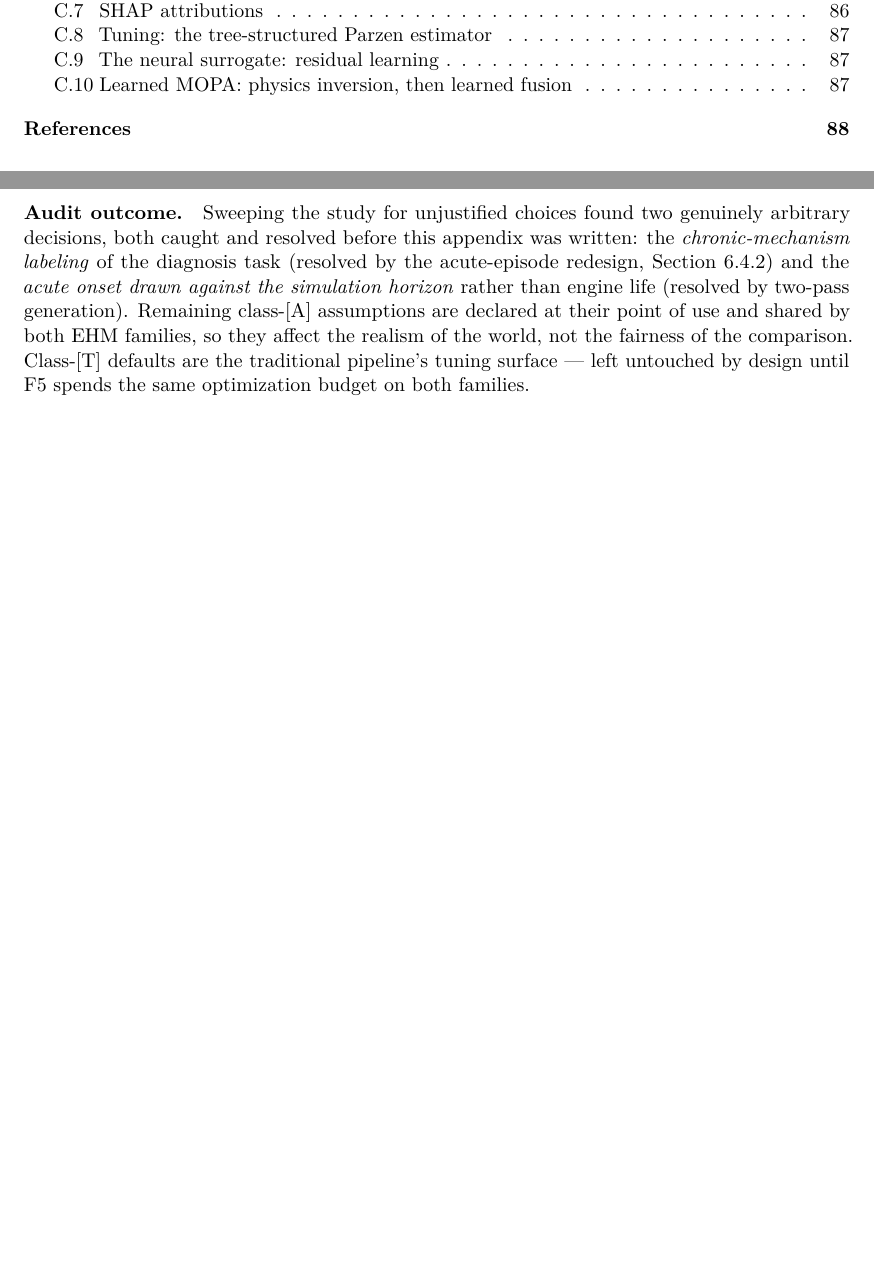
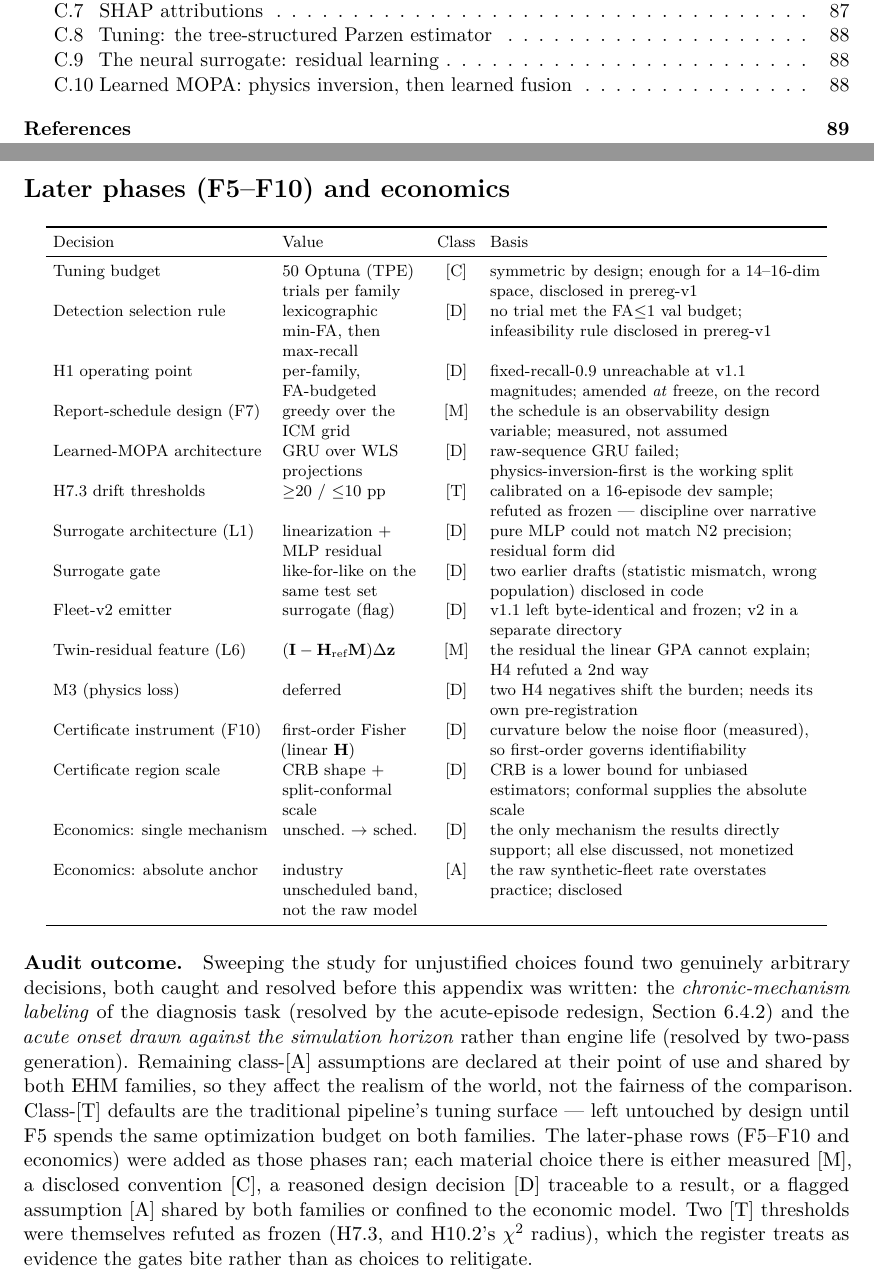
Before and after one commit to cedarcreeks/EHMbrAIn, a LaTeX thesis (paper/report/report.tex, which reads paper/report/chapters/A1-decision-register.tex): two parts of pages 5 and 82 of 89 before the commit and two parts of pages 5 and 83 of 90 after it, joined at a grey line, cut so that both start at the same text, the shorter picture padded with empty space. Compiled offline with pdfLaTeX.

Commit message:
Audit pass 2: decision register completed through F10 + economics
The register stopped at the sim-to-real (F5-era) decisions. Added a
'Later phases (F5-F10) and economics' section (own tabular so it paginates
cleanly) with every material choice since, classified [M/L/D/C/T/A] and
traced to a result: tuning budget, detection infeasibility rule, H1
freeze-time operating point, report-schedule design, learned-MOPA
architecture, H7.3 drift thresholds, surrogate architecture + gate, v2
emitter, twin-residual feature, M3 deferral, F10 first-order Fisher
instrument, CRB-shape/conformal-scale region, and the two economics
decisions (single monetized mechanism, industry-anchored absolute rate).
Audit-outcome paragraph updated to cover the later phases and note the
two [T] thresholds that were themselves refuted as frozen.

Spot-checked results vs artifacts (F5 H1 0.48/0.13, H3 delta 0.89; F10
rho 0.70, hpc shrink 45x) - all match the prose.
90 pages, 0 errors, 0 overfull (hbox+vbox), 0 undefined markers.
Tests: 37 green.

```diff
--- a/paper/report/chapters/A1-decision-register.tex
+++ b/paper/report/chapters/A1-decision-register.tex
@@ -100,6 +100,47 @@ both already resolved (noted below).
 \end{tabular}
 \end{center}
 
+\section*{Later phases (F5--F10) and economics}
+
+\begin{center}\footnotesize\setlength{\tabcolsep}{4pt}
+\begin{tabular}{>{\raggedright\arraybackslash}p{0.26\textwidth}>{\raggedright\arraybackslash}p{0.17\textwidth}c>{\raggedright\arraybackslash}p{0.40\textwidth}}
+  \toprule
+  Decision & Value & Class & Basis \\
+  \midrule
+Tuning budget & 50 Optuna (TPE) trials per family & [C] & symmetric by design; enough for a
+    14--16-dim space, disclosed in prereg-v1 \\
+  Detection selection rule & lexicographic min-FA, then max-recall & [D] & no trial met the
+    FA$\leq$1 val budget; infeasibility rule disclosed in prereg-v1 \\
+  H1 operating point & per-family, FA-budgeted & [D] & fixed-recall-0.9 unreachable at v1.1
+    magnitudes; amended \emph{at} freeze, on the record \\
+  Report-schedule design (F7) & greedy over the ICM grid & [M] & the schedule is an
+    observability design variable; measured, not assumed \\
+  Learned-MOPA architecture & GRU over WLS projections & [D] & raw-sequence GRU
+    failed; physics-inversion-first is the working split \\
+  H7.3 drift thresholds & $\geq$20 / $\leq$10 pp & [T] & calibrated on a 16-episode dev sample;
+    refuted as frozen --- discipline over narrative \\
+  Surrogate architecture (L1) & linearization $+$ MLP residual & [D] & pure MLP could not match
+    N2 precision; residual form did \\
+  Surrogate gate & like-for-like on the same test set & [D] & two earlier drafts (statistic
+    mismatch, wrong population) disclosed in code \\
+  Fleet-v2 emitter & surrogate (flag) & [D] & v1.1 left byte-identical and frozen;
+    v2 in a separate directory \\
+  Twin-residual feature (L6) & $(\mathbf{I}-\mathbf{H}_{\text{ref}}\mathbf{M})\Delta\mathbf{z}$
+    & [M] & the residual the linear GPA cannot explain; H4 refuted a 2nd way \\
+  M3 (physics loss) & deferred & [D] & two H4 negatives shift the burden; needs its own
+    pre-registration \\
+  Certificate instrument (F10) & first-order Fisher (linear $\mathbf{H}$) & [D] & curvature
+    below the noise floor (measured), so first-order governs identifiability \\
+  Certificate region scale & CRB shape $+$ split-conformal scale & [D] & CRB is a lower bound
+    for unbiased estimators; conformal supplies the absolute scale \\
+  Economics: single mechanism & unsched.\ $\to$ sched.\ & [D] & the only
+    mechanism the results directly support; all else discussed, not monetized \\
+  Economics: absolute anchor & industry unscheduled band, not the raw model & [A] & the raw
+    synthetic-fleet rate overstates practice; disclosed \\
+\bottomrule
+\end{tabular}
+\end{center}
+
 \paragraph{Audit outcome.} Sweeping the study for unjustified choices found two genuinely
 arbitrary decisions, both caught and resolved before this appendix was written: the
 \emph{chronic-mechanism labeling} of the diagnosis task (resolved by the acute-episode
@@ -108,4 +149,9 @@ horizon} rather than engine life (resolved by two-pass generation). Remaining cl
 assumptions are declared at their point of use and shared by both EHM families, so they affect
 the realism of the world, not the fairness of the comparison. Class-[T] defaults are the
 traditional pipeline's tuning surface --- left untouched by design until F5 spends the same
-optimization budget on both families.
+optimization budget on both families. The later-phase rows (F5--F10 and economics) were added
+as those phases ran; each material choice there is either measured [M], a disclosed
+convention [C], a reasoned design decision [D] traceable to a result, or a flagged assumption
+[A] shared by both families or confined to the economic model. Two [T] thresholds were
+themselves refuted as frozen (H7.3, and H10.2's $\chi^2$ radius), which the register treats
+as evidence the gates bite rather than as choices to relitigate.
```
Also changed, not shown: paper/report/report.pdf.
